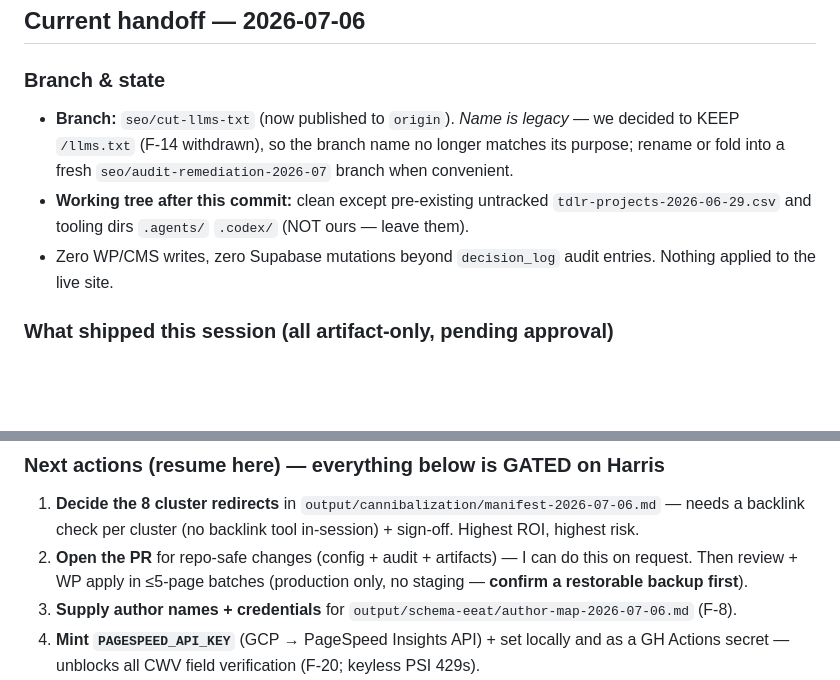
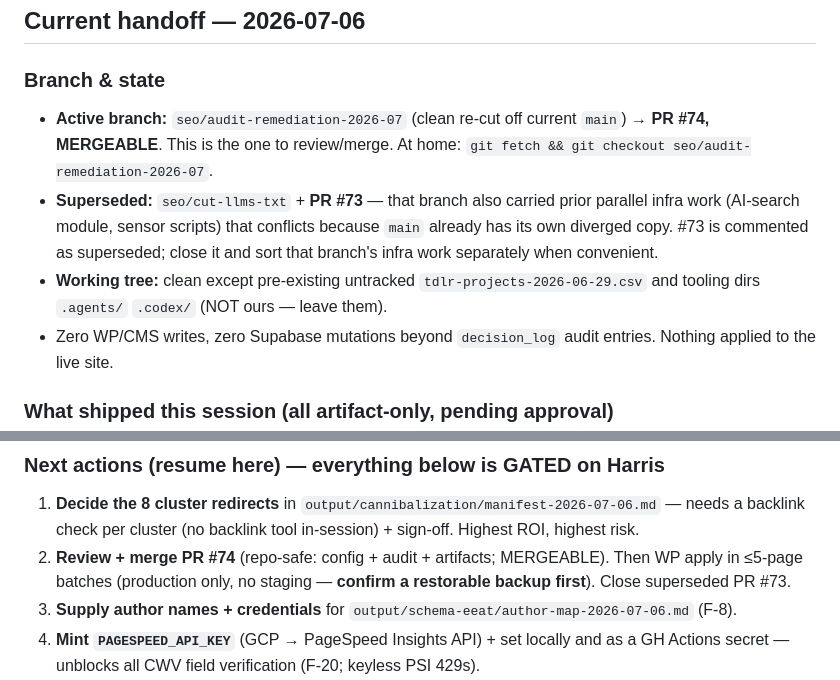
Before and after one commit to BuildSmarterAI/maxx-seo-agent, a Markdown page: SESSION_HANDOFF.md, 2 parts joined by grey strips. Drawn GitHub-style; blank space fills up the shorter version.

Commit message:
docs: point handoff at clean re-cut branch + PR #74

```diff
--- a/SESSION_HANDOFF.md
+++ b/SESSION_HANDOFF.md
@@ -30,8 +30,9 @@
 ## Current handoff — 2026-07-06
 
 ### Branch & state
-- **Branch:** `seo/cut-llms-txt` (now published to `origin`). *Name is legacy* — we decided to KEEP `/llms.txt` (F-14 withdrawn), so the branch name no longer matches its purpose; rename or fold into a fresh `seo/audit-remediation-2026-07` branch when convenient.
-- **Working tree after this commit:** clean except pre-existing untracked `tdlr-projects-2026-06-29.csv` and tooling dirs `.agents/` `.codex/` (NOT ours — leave them).
+- **Active branch:** `seo/audit-remediation-2026-07` (clean re-cut off current `main`) → **PR #74, MERGEABLE**. This is the one to review/merge. At home: `git fetch && git checkout seo/audit-remediation-2026-07`.
+- **Superseded:** `seo/cut-llms-txt` + **PR #73** — that branch also carried prior parallel infra work (AI-search module, sensor scripts) that conflicts because `main` already has its own diverged copy. #73 is commented as superseded; close it and sort that branch's infra work separately when convenient.
+- **Working tree:** clean except pre-existing untracked `tdlr-projects-2026-06-29.csv` and tooling dirs `.agents/` `.codex/` (NOT ours — leave them).
 - Zero WP/CMS writes, zero Supabase mutations beyond `decision_log` audit entries. Nothing applied to the live site.
 
 ### What shipped this session (all artifact-only, pending approval)
@@ -53,7 +54,7 @@ All metadata CSVs pass `npm run validate:metadata`. Every content claim was adve
 
 ### Next actions (resume here) — everything below is GATED on Harris
 1. **Decide the 8 cluster redirects** in `output/cannibalization/manifest-2026-07-06.md` — needs a backlink check per cluster (no backlink tool in-session) + sign-off. Highest ROI, highest risk.
-2. **Open the PR** for repo-safe changes (config + audit + artifacts) — I can do this on request. Then review + WP apply in ≤5-page batches (production only, no staging — **confirm a restorable backup first**).
+2. **Review + merge PR #74** (repo-safe: config + audit + artifacts; MERGEABLE). Then WP apply in ≤5-page batches (production only, no staging — **confirm a restorable backup first**). Close superseded PR #73.
 3. **Supply author names + credentials** for `output/schema-eeat/author-map-2026-07-06.md` (F-8).
 4. **Mint `PAGESPEED_API_KEY`** (GCP → PageSpeed Insights API) + set locally and as a GH Actions secret — unblocks all CWV field verification (F-20; keyless PSI 429s).
 5. **Homepage items stay prepare-only** (`do_not_touch`): money-page link block, 61→60 title trim, LCP work — require explicit override.
```
